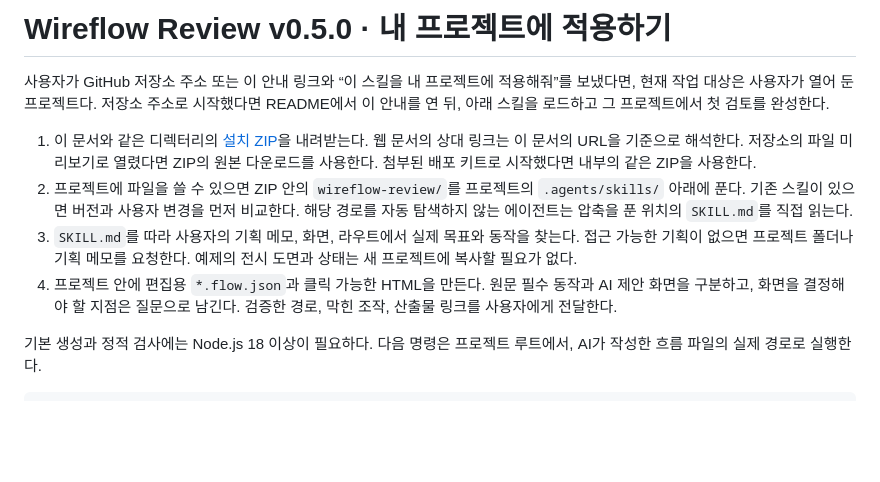
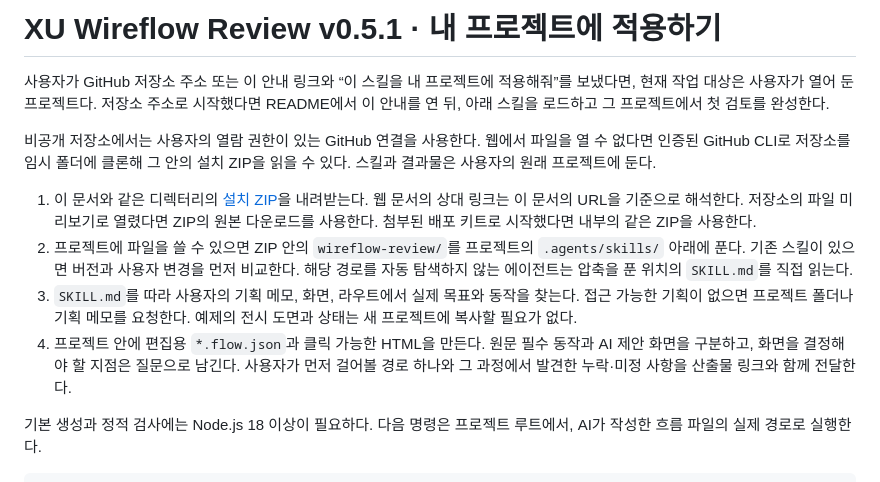
Before and after one commit to JeongK7998/wireflow-review, a Markdown page: release/APPLY.md, the part around the change. GitHub-like rendering; blank space fills up the shorter version.

```diff
--- a/release/APPLY.md
+++ b/release/APPLY.md
@@ -1,11 +1,13 @@
-# Wireflow Review v0.5.0 · 내 프로젝트에 적용하기
+# XU Wireflow Review v0.5.1 · 내 프로젝트에 적용하기
 
 사용자가 GitHub 저장소 주소 또는 이 안내 링크와 “이 스킬을 내 프로젝트에 적용해줘”를 보냈다면, 현재 작업 대상은 사용자가 열어 둔 프로젝트다. 저장소 주소로 시작했다면 README에서 이 안내를 연 뒤, 아래 스킬을 로드하고 그 프로젝트에서 첫 검토를 완성한다.
 
-1. 이 문서와 같은 디렉터리의 [설치 ZIP](./wireflow-review-v0.5.0.zip)을 내려받는다. 웹 문서의 상대 링크는 이 문서의 URL을 기준으로 해석한다. 저장소의 파일 미리보기로 열렸다면 ZIP의 원본 다운로드를 사용한다. 첨부된 배포 키트로 시작했다면 내부의 같은 ZIP을 사용한다.
+비공개 저장소에서는 사용자의 열람 권한이 있는 GitHub 연결을 사용한다. 웹에서 파일을 열 수 없다면 인증된 GitHub CLI로 저장소를 임시 폴더에 클론해 그 안의 설치 ZIP을 읽을 수 있다. 스킬과 결과물은 사용자의 원래 프로젝트에 둔다.
+
+1. 이 문서와 같은 디렉터리의 [설치 ZIP](./wireflow-review-v0.5.1.zip)을 내려받는다. 웹 문서의 상대 링크는 이 문서의 URL을 기준으로 해석한다. 저장소의 파일 미리보기로 열렸다면 ZIP의 원본 다운로드를 사용한다. 첨부된 배포 키트로 시작했다면 내부의 같은 ZIP을 사용한다.
 2. 프로젝트에 파일을 쓸 수 있으면 ZIP 안의 `wireflow-review/`를 프로젝트의 `.agents/skills/` 아래에 푼다. 기존 스킬이 있으면 버전과 사용자 변경을 먼저 비교한다. 해당 경로를 자동 탐색하지 않는 에이전트는 압축을 푼 위치의 `SKILL.md`를 직접 읽는다.
 3. `SKILL.md`를 따라 사용자의 기획 메모, 화면, 라우트에서 실제 목표와 동작을 찾는다. 접근 가능한 기획이 없으면 프로젝트 폴더나 기획 메모를 요청한다. 예제의 전시 도면과 상태는 새 프로젝트에 복사할 필요가 없다.
-4. 프로젝트 안에 편집용 `*.flow.json`과 클릭 가능한 HTML을 만든다. 원문 필수 동작과 AI 제안 화면을 구분하고, 화면을 결정해야 할 지점은 질문으로 남긴다. 검증한 경로, 막힌 조작, 산출물 링크를 사용자에게 전달한다.
+4. 프로젝트 안에 편집용 `*.flow.json`과 클릭 가능한 HTML을 만든다. 원문 필수 동작과 AI 제안 화면을 구분하고, 화면을 결정해야 할 지점은 질문으로 남긴다. 사용자가 먼저 걸어볼 경로 하나와 그 과정에서 발견한 누락·미정 사항을 산출물 링크와 함께 전달한다.
 
 기본 생성과 정적 검사에는 Node.js 18 이상이 필요하다. 다음 명령은 프로젝트 루트에서, AI가 작성한 흐름 파일의 실제 경로로 실행한다.
 
```
Also changed, not shown: README.md (+17 -15 lines), release/README.md (+5 -6 lines), release/media/01-canvas.png, release/media/02-floor-plan.png, release/media/03-installation.png, release/media/04-review.png, release/media/05-handoff.png, 11 other files.
